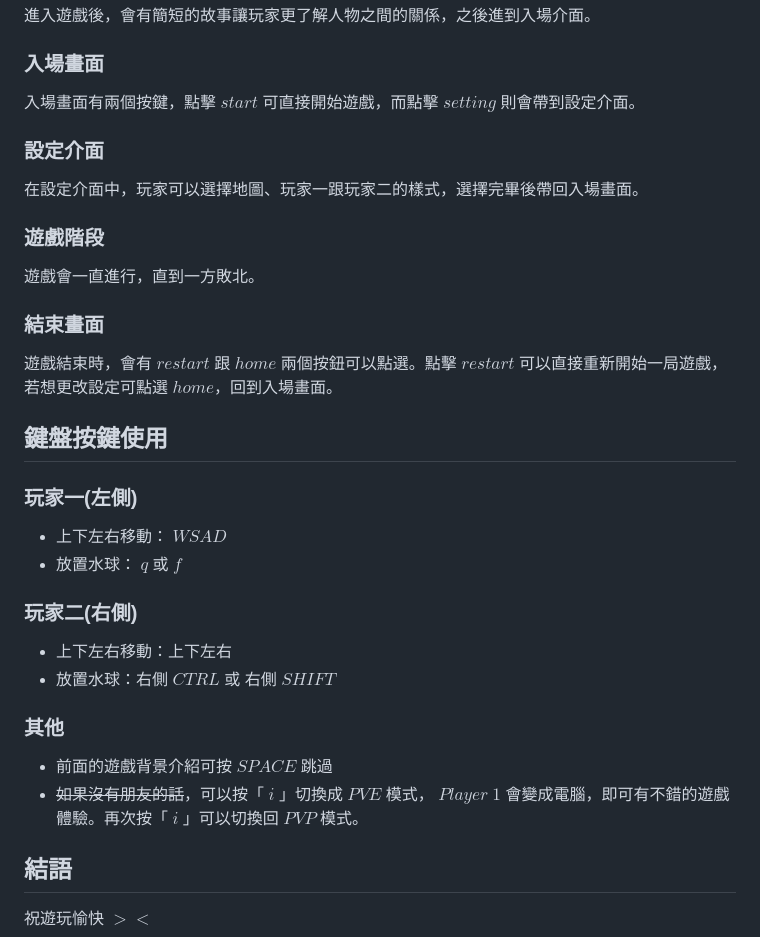
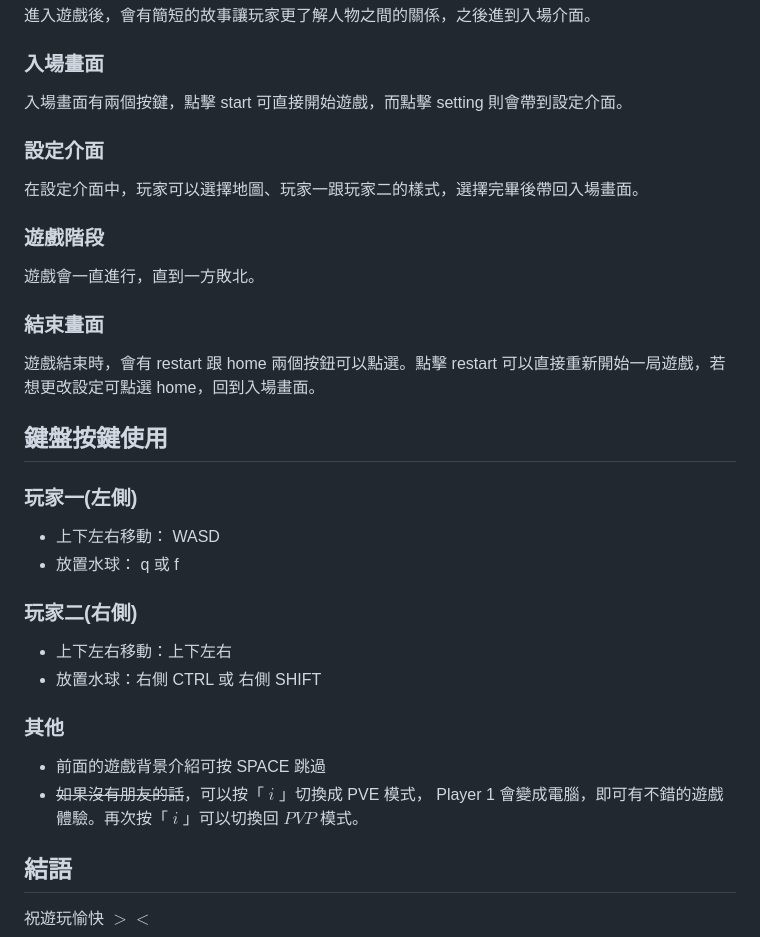
Before and after one commit to EricHuang2006/SDL_Project-Final, a Markdown page: README.md, the part around one of its changes. Drawn GitHub-style.

```diff
--- a/README.md
+++ b/README.md
@@ -36,31 +36,31 @@
 ### 遊戲背景介紹
 進入遊戲後，會有簡短的故事讓玩家更了解人物之間的關係，之後進到入場介面。
 ### 入場畫面
-入場畫面有兩個按鍵，點擊 $start$ 可直接開始遊戲，而點擊 $setting$ 則會帶到設定介面。
+入場畫面有兩個按鍵，點擊 start 可直接開始遊戲，而點擊 setting 則會帶到設定介面。
 ### 設定介面
 在設定介面中，玩家可以選擇地圖、玩家一跟玩家二的樣式，選擇完畢後帶回入場畫面。
 ### 遊戲階段
 遊戲會一直進行，直到一方敗北。
 
 ### 結束畫面
-遊戲結束時，會有 $restart$ 跟 $home$ 兩個按鈕可以點選。點擊 $restart$ 可以直接重新開始一局遊戲，若想更改設定可點選 $home$，回到入場畫面。
+遊戲結束時，會有 restart 跟 home 兩個按鈕可以點選。點擊 restart 可以直接重新開始一局遊戲，若想更改設定可點選 home，回到入場畫面。
 
 
 ## 鍵盤按鍵使用
 ### 玩家一(左側)
 
-- 上下左右移動： $WSAD$
-- 放置水球： $q$ 或 $f$
+- 上下左右移動： WASD
+- 放置水球： q 或 f
 
 ### 玩家二(右側)
 
 - 上下左右移動：上下左右
-- 放置水球：右側 $CTRL$ 或 右側 $SHIFT$
+- 放置水球：右側 CTRL 或 右側 SHIFT
 
 ### 其他
 
-- 前面的遊戲背景介紹可按 $SPACE$ 跳過
-- ~~如果沒有朋友的話~~，可以按「 $i$ 」切換成 $PVE$ 模式， $Player$ $1$ 會變成電腦，即可有不錯的遊戲體驗。再次按「 $i$ 」可以切換回 $PVP$ 模式。
+- 前面的遊戲背景介紹可按 SPACE 跳過
+- ~~如果沒有朋友的話~~，可以按「 $i$ 」切換成 PVE 模式， Player 1 會變成電腦，即可有不錯的遊戲體驗。再次按「 $i$ 」可以切換回 $PVP$ 模式。
 
 
 ## 結語
```
Also changed, not shown: other parts of README.md (+2 -2 lines).
